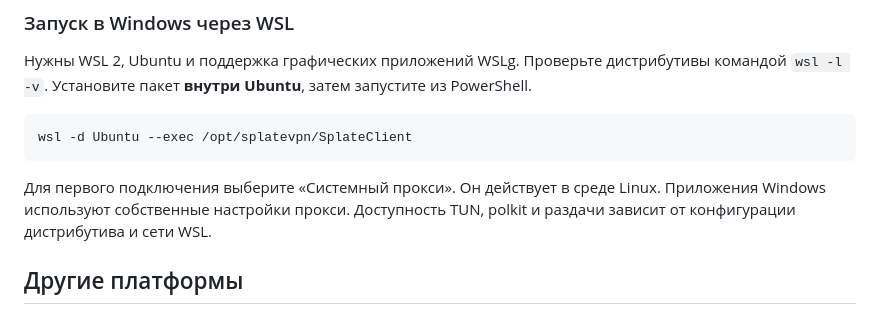
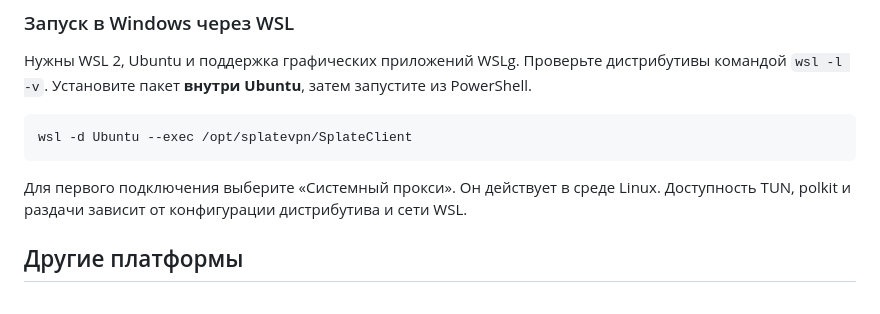
Before and after one commit to splatedk-web/splatevpn-xray-client-linux, a Markdown page: README.md, the part around the change. Rendered like a GitHub page.

````diff
--- a/README.md
+++ b/README.md
@@ -52,7 +52,7 @@ sudo apt install ./splatevpn_2.14.4-1_amd64.deb
 wsl -d Ubuntu --exec /opt/splatevpn/SplateClient
 ```
 
-Для первого подключения выберите «Системный прокси». Он действует в среде Linux. Приложения Windows используют собственные настройки прокси. Доступность TUN, polkit и раздачи зависит от конфигурации дистрибутива и сети WSL.
+Для первого подключения выберите «Системный прокси». Он действует в среде Linux. Доступность TUN, polkit и раздачи зависит от конфигурации дистрибутива и сети WSL.
 
 
 ## Другие платформы
````
